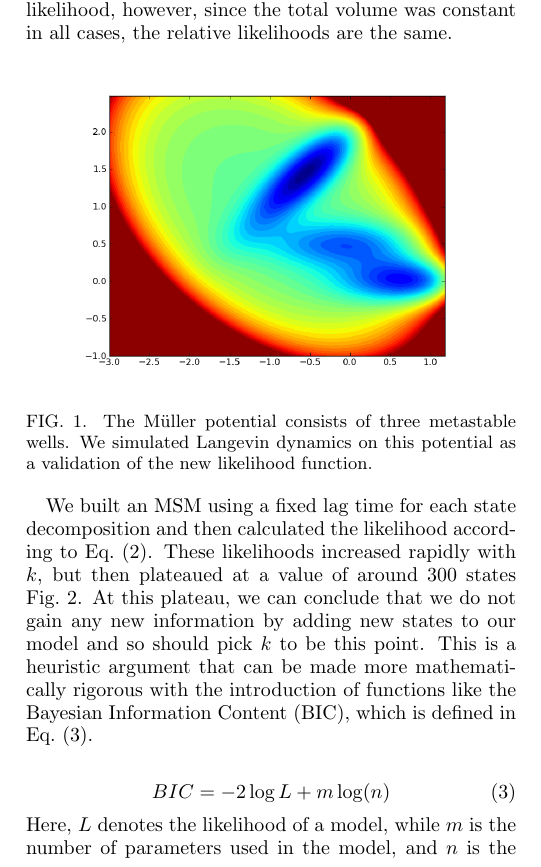
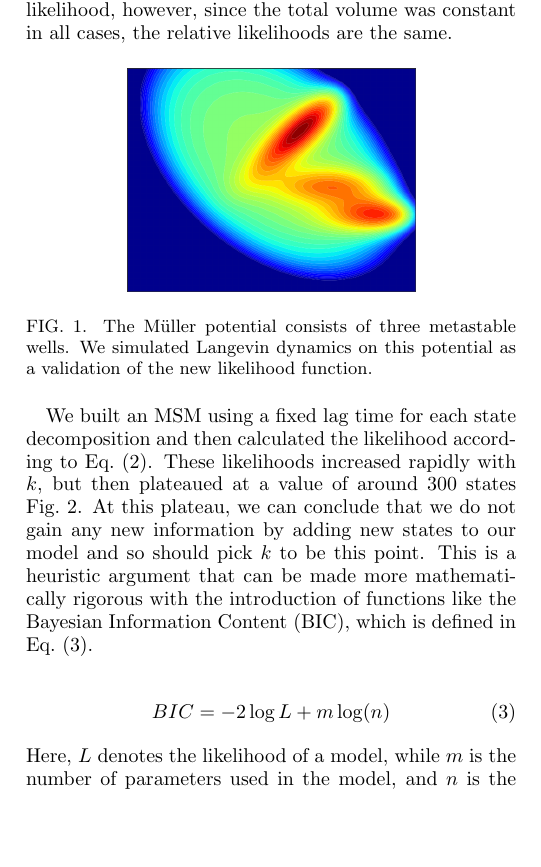
Before and after one commit to rmcgibbo/opt-k, a LaTeX paper (paper/paper.tex): part of one column of page 2 of 5, cut so that both start at the same text, the shorter picture padded with empty space. Compiled offline with pdfLaTeX.

Commit message:
updated muller_pot figure to png and the new colormap

```diff
--- a/paper/paper.tex
+++ b/paper/paper.tex
@@ -151,7 +151,7 @@ We being by using the procedure described above on data generated by simulating
 
 Briefly, we generated uniform random vectors within a bounding box whose size was slightly larger than the data. This random sample was then accepted if it was 'close enough' to a generator in the 100 state model, where close enough meant it was within 0.2 units from any generator in that model. This was used to approximate the convex hull of the data. Then the accepted points were assigned to a state. Then the volume of a state is proportional to the number of samples assigned to that state divided by the total number of samples. We note, that these volumes are actually in units of the total acceptable volume. This affects the absolute value of the likelihood, however, since the total volume was constant in all cases, the relative likelihoods are the same.
 \begin{figure}[h!]
-\includegraphics[width=3in]{figs/muller_pot.png}
+\includegraphics[width=2in]{figs/muller_pot.png}
 \caption{The M\"{u}ller potential consists of three metastable wells. We simulated Langevin dynamics on this potential as a validation of the new likelihood function.}
 \label{fig:muller_pot}
 \end{figure}
```
Also changed, not shown: paper/figs/muller_pot.pdf, paper/figs/muller_pot.png, paper/figs/muller_pot_traj.pdf (deleted).
